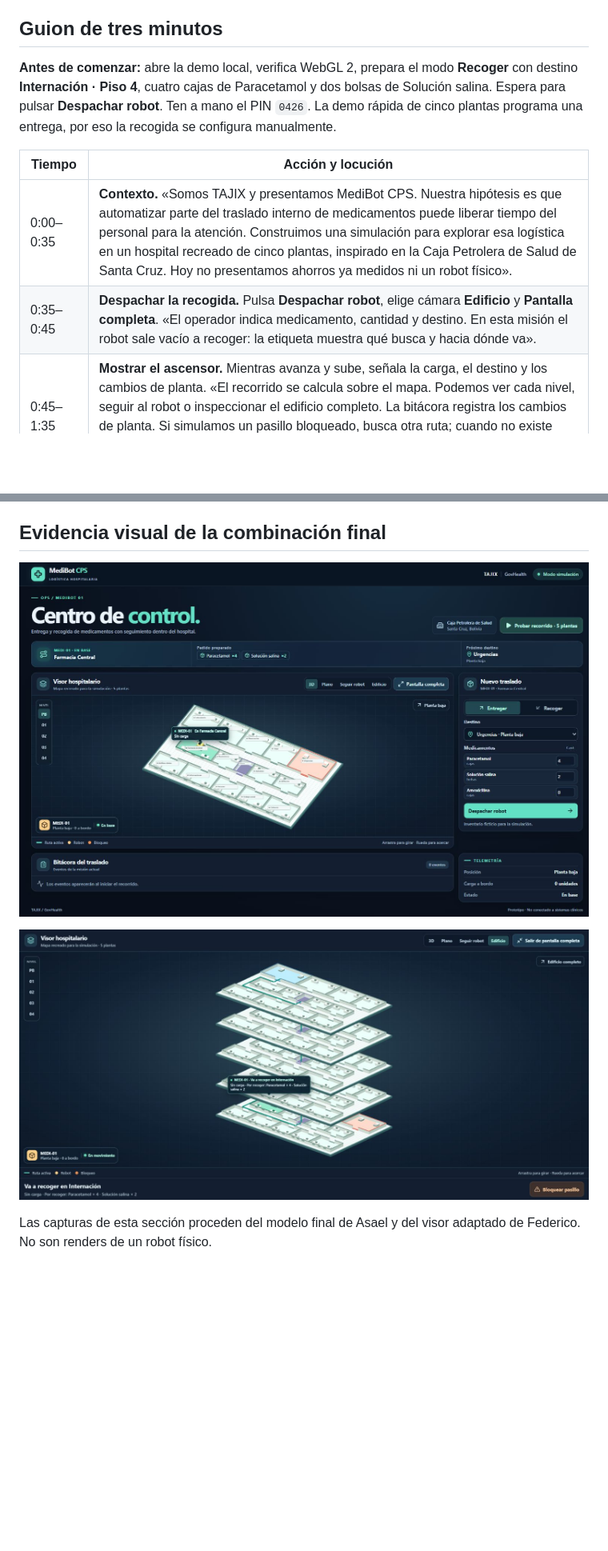
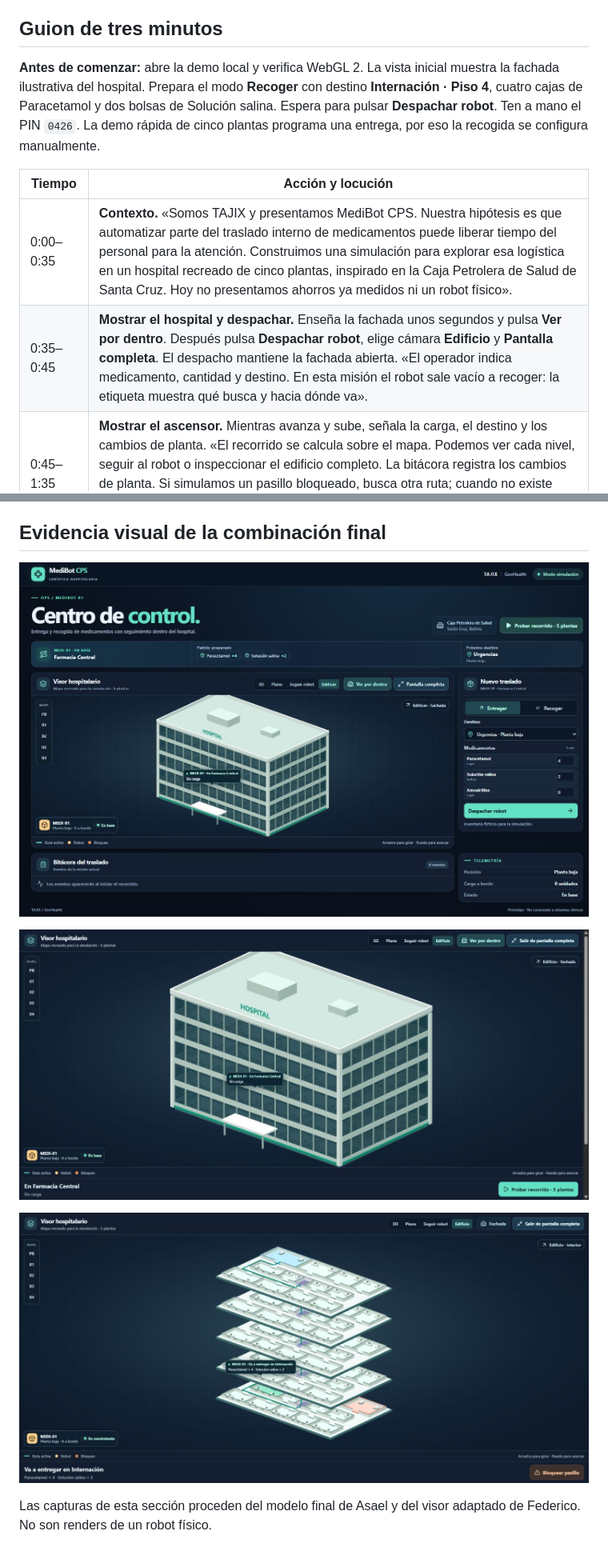
Before and after one commit to federicorv25/medibot-cps, a Markdown page: docs/presentacion-jorge.md, 2 parts joined by grey strips. Shown at 80% size. GitHub-like rendering; pictures changed too: docs/capturas-finales/centro-control.jpg, docs/capturas-finales/edificio.jpg, docs/capturas-finales/hospital-fachada.jpg (added); blank space fills up the shorter version.

```diff
--- a/docs/presentacion-jorge.md
+++ b/docs/presentacion-jorge.md
@@ -4,12 +4,12 @@ Guion y guía de uso de la demo integrada. El modelo representa un hospital recr
 
 ## Guion de tres minutos
 
-**Antes de comenzar:** abre la demo local, verifica WebGL 2, prepara el modo **Recoger** con destino **Internación · Piso 4**, cuatro cajas de Paracetamol y dos bolsas de Solución salina. Espera para pulsar **Despachar robot**. Ten a mano el PIN `0426`. La demo rápida de cinco plantas programa una entrega, por eso la recogida se configura manualmente.
+**Antes de comenzar:** abre la demo local y verifica WebGL 2. La vista inicial muestra la fachada ilustrativa del hospital. Prepara el modo **Recoger** con destino **Internación · Piso 4**, cuatro cajas de Paracetamol y dos bolsas de Solución salina. Espera para pulsar **Despachar robot**. Ten a mano el PIN `0426`. La demo rápida de cinco plantas programa una entrega, por eso la recogida se configura manualmente.
 
 | Tiempo | Acción y locución |
 |---|---|
 | 0:00–0:35 | **Contexto.** «Somos TAJIX y presentamos MediBot CPS. Nuestra hipótesis es que automatizar parte del traslado interno de medicamentos puede liberar tiempo del personal para la atención. Construimos una simulación para explorar esa logística en un hospital recreado de cinco plantas, inspirado en la Caja Petrolera de Salud de Santa Cruz. Hoy no presentamos ahorros ya medidos ni un robot físico». |
-| 0:35–0:45 | **Despachar la recogida.** Pulsa **Despachar robot**, elige cámara **Edificio** y **Pantalla completa**. «El operador indica medicamento, cantidad y destino. En esta misión el robot sale vacío a recoger: la etiqueta muestra qué busca y hacia dónde va». |
+| 0:35–0:45 | **Mostrar el hospital y despachar.** Enseña la fachada unos segundos y pulsa **Ver por dentro**. Después pulsa **Despachar robot**, elige cámara **Edificio** y **Pantalla completa**. El despacho mantiene la fachada abierta. «El operador indica medicamento, cantidad y destino. En esta misión el robot sale vacío a recoger: la etiqueta muestra qué busca y hacia dónde va». |
 | 0:45–1:35 | **Mostrar el ascensor.** Mientras avanza y sube, señala la carga, el destino y los cambios de planta. «El recorrido se calcula sobre el mapa. Podemos ver cada nivel, seguir al robot o inspeccionar el edificio completo. La bitácora registra los cambios de planta. Si simulamos un pasillo bloqueado, busca otra ruta; cuando no existe paso, espera hasta que lo liberamos». En el pitch principal explica el desvío; ejecútalo en la prueba adicional para evitar alargar el recorrido. |
 | 1:35–1:45 | **Confirmar la recogida.** Al llegar, escribe `0426` y pulsa **Confirmar recogida**. «El PIN de demostración autoriza cargar el pedido. Ahora la etiqueta cambia: lleva cuatro cajas de Paracetamol y dos bolsas de Solución salina a Farmacia». |
 | 1:45–2:25 | **Regreso visible.** Muestra la bajada y el cambio de carga. «Al volver se conserva el pedido. Los eventos permiten revisar qué sucedió. En esta demo el registro está en memoria; un piloto necesitaría autenticación, almacenamiento y controles físicos». Si aún está regresando, continúa la explicación sin esperar en silencio. |
@@ -64,6 +68,8 @@ La obstrucción se inserta en un tramo que aún no ha comenzado. El robot comple
 
 ![Centro de control con el modelo de cinco plantas](capturas-finales/centro-control.jpg)
 
+![Fachada ilustrativa del hospital recreado](capturas-finales/hospital-fachada.jpg)
+
 ![Edificio completo y recorrido del robot](capturas-finales/edificio.jpg)
 
 Las capturas de esta sección proceden del modelo final de Asael y del visor adaptado de Federico. No son renders de un robot físico.
```
Also changed, not shown: other parts of docs/presentacion-jorge.md (+5 -1 lines), README.md (+7 -3 lines), docs/capturas-fachada/fachada.jpg (added), docs/capturas-fachada/interior.jpg (added), 5 other files.
